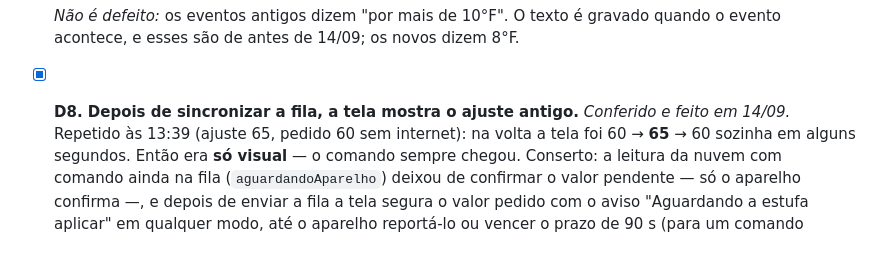
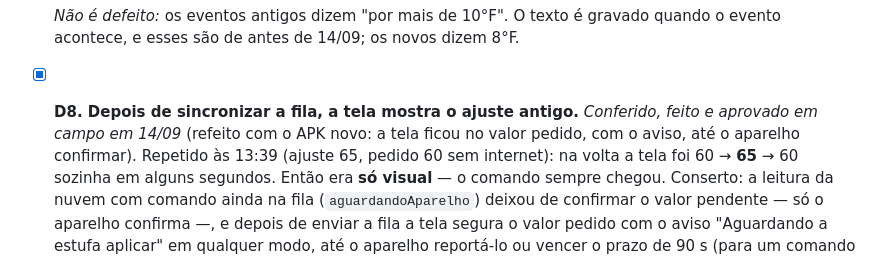
Before and after one commit to Alox01/sentinela-smart, a Markdown page: docs/AUDITORIA.md, the part around the change. GitHub-like rendering.

```diff
--- a/docs/AUDITORIA.md
+++ b/docs/AUDITORIA.md
@@ -440,7 +440,9 @@ funciona:
   quando o evento acontece, e esses são de antes de 14/09; os novos dizem 8°F.
 
 - [x] **D8. Depois de sincronizar a fila, a tela mostra o ajuste antigo.**
-  *Conferido e feito em 14/09.* Repetido às 13:39 (ajuste 65, pedido 60 sem
+  *Conferido, feito e aprovado em campo em 14/09* (refeito com o APK novo: a
+  tela ficou no valor pedido, com o aviso, até o aparelho confirmar).
+  Repetido às 13:39 (ajuste 65, pedido 60 sem
   internet): na volta a tela foi 60 → **65** → 60 sozinha em alguns segundos.
   Então era **só visual** — o comando sempre chegou. Conserto: a leitura da
   nuvem com comando ainda na fila (`aguardandoAparelho`) deixou de confirmar o
```
Also changed, not shown: docs/RETOMADA_TCC.md (+3 -2 lines).
